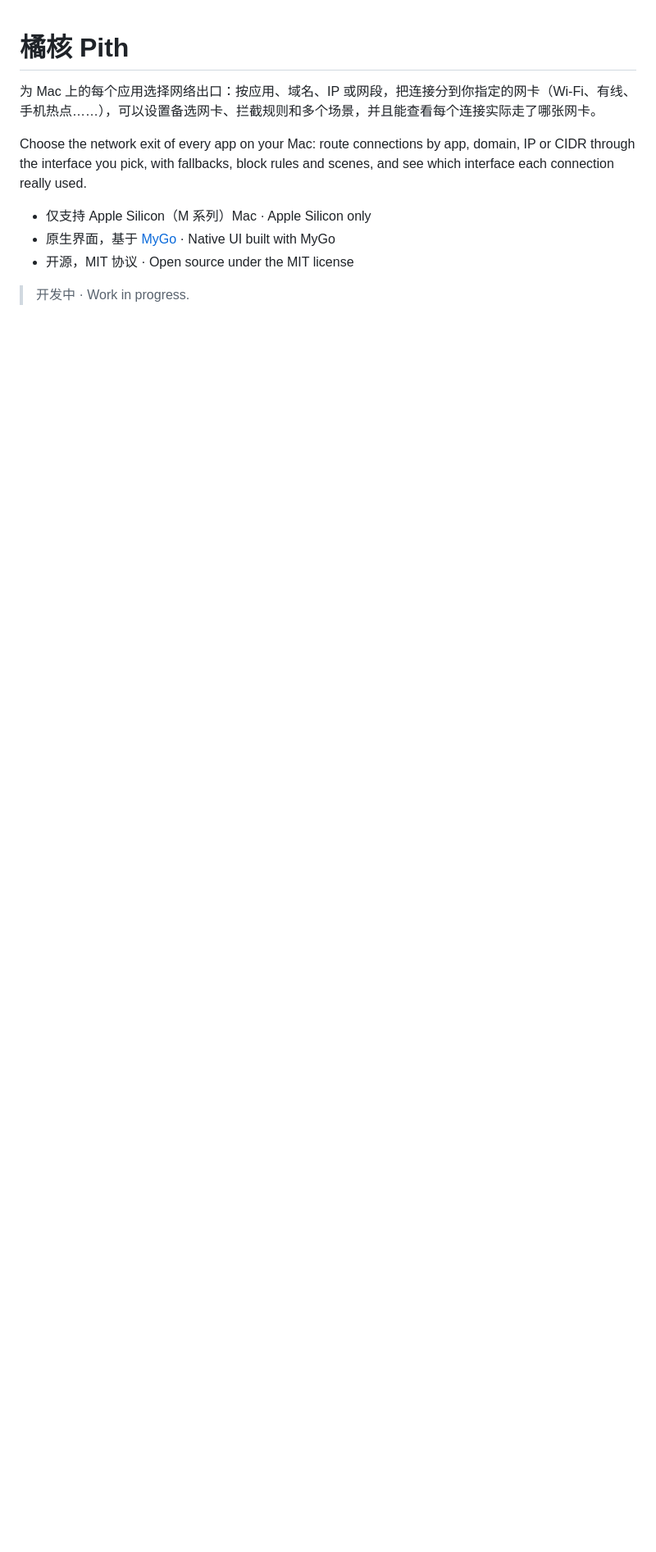
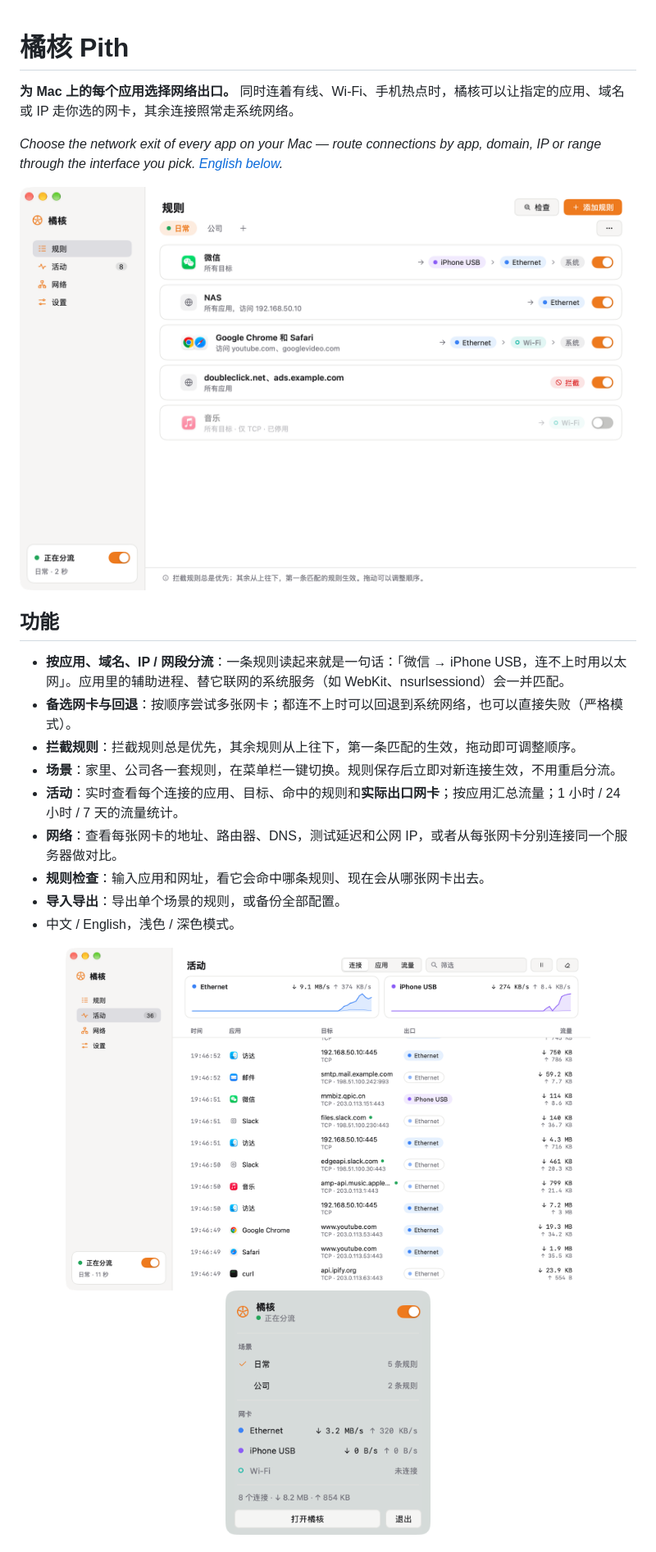
Before and after one commit to Kel077/pith, a Markdown page: README.md, the part around one of its changes. Shown at 82% size. Rendered like a GitHub page; pictures changed too: docs/images/activity.png (added), docs/images/panel.png (added), docs/images/rules.png (added); blank space fills up the shorter version.

```diff
--- a/README.md
+++ b/README.md
@@ -1,11 +1,27 @@
 # 橘核 Pith
 
-为 Mac 上的每个应用选择网络出口：按应用、域名、IP 或网段，把连接分到你指定的网卡（Wi-Fi、有线、手机热点……），可以设置备选网卡、拦截规则和多个场景，并且能查看每个连接实际走了哪张网卡。
+**为 Mac 上的每个应用选择网络出口。** 同时连着有线、Wi-Fi、手机热点时，橘核可以让指定的应用、域名或 IP 走你选的网卡，其余连接照常走系统网络。
 
-Choose the network exit of every app on your Mac: route connections by app, domain, IP or CIDR through the interface you pick, with fallbacks, block rules and scenes, and see which interface each connection really used.
+*Choose the network exit of every app on your Mac — route connections by app, domain, IP or range through the interface you pick. [English below](#english).*
 
-- 仅支持 Apple Silicon（M 系列）Mac · Apple Silicon only
-- 原生界面，基于 [MyGo](https://github.com/egoist/mygo) · Native UI built with MyGo
-- 开源，MIT 协议 · Open source under the MIT license
+<p align="center">
+  <img src="docs/images/rules.png" width="760" alt="规则页">
+</p>
 
-> 开发中 · Work in progress.
+## 功能
+
+- **按应用、域名、IP / 网段分流**：一条规则读起来就是一句话：「微信 → iPhone USB，连不上时用以太网」。应用里的辅助进程、替它联网的系统服务（如 WebKit、nsurlsessiond）会一并匹配。
+- **备选网卡与回退**：按顺序尝试多张网卡；都连不上时可以回退到系统网络，也可以直接失败（严格模式）。
+- **拦截规则**：拦截规则总是优先，其余规则从上往下，第一条匹配的生效，拖动即可调整顺序。
+- **场景**：家里、公司各一套规则，在菜单栏一键切换。规则保存后立即对新连接生效，不用重启分流。
+- **活动**：实时查看每个连接的应用、目标、命中的规则和**实际出口网卡**；按应用汇总流量；1 小时 / 24 小时 / 7 天的流量统计。
+- **网络**：查看每张网卡的地址、路由器、DNS，测试延迟和公网 IP，或者从每张网卡分别连接同一个服务器做对比。
+- **规则检查**：输入应用和网址，看它会命中哪条规则、现在会从哪张网卡出去。
+- **导入导出**：导出单个场景的规则，或备份全部配置。
+- 中文 / English，浅色 / 深色模式。
+
+<p align="center">
+  <img src="docs/images/activity.png" width="640" alt="活动页">
+  <img src="docs/images/panel.png" width="250" alt="菜单栏面板">
+</p>
+
```
Also changed, not shown: other parts of README.md (+63 -0 lines), docs/DESIGN.md (added, +104 -0 lines), 9 other files.
